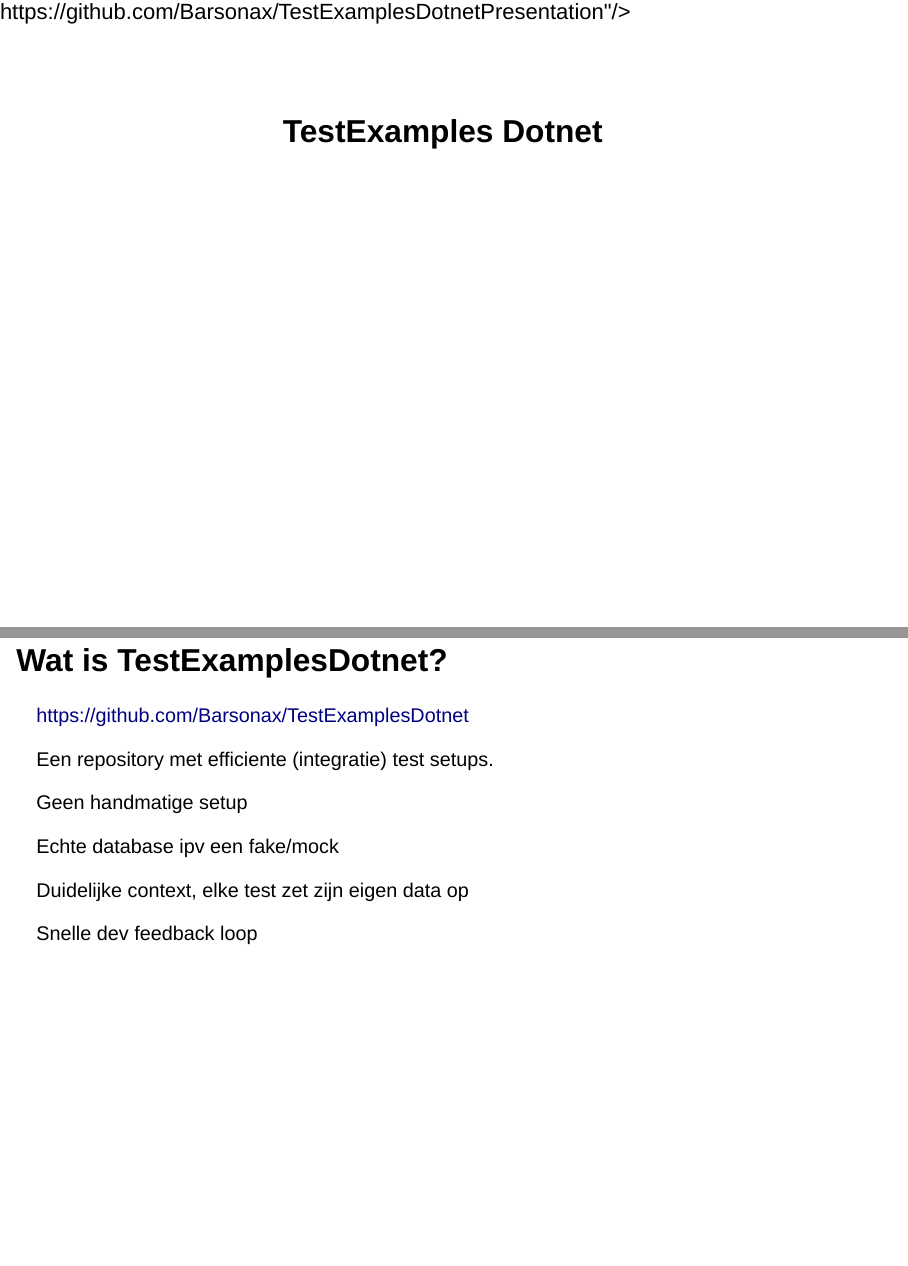
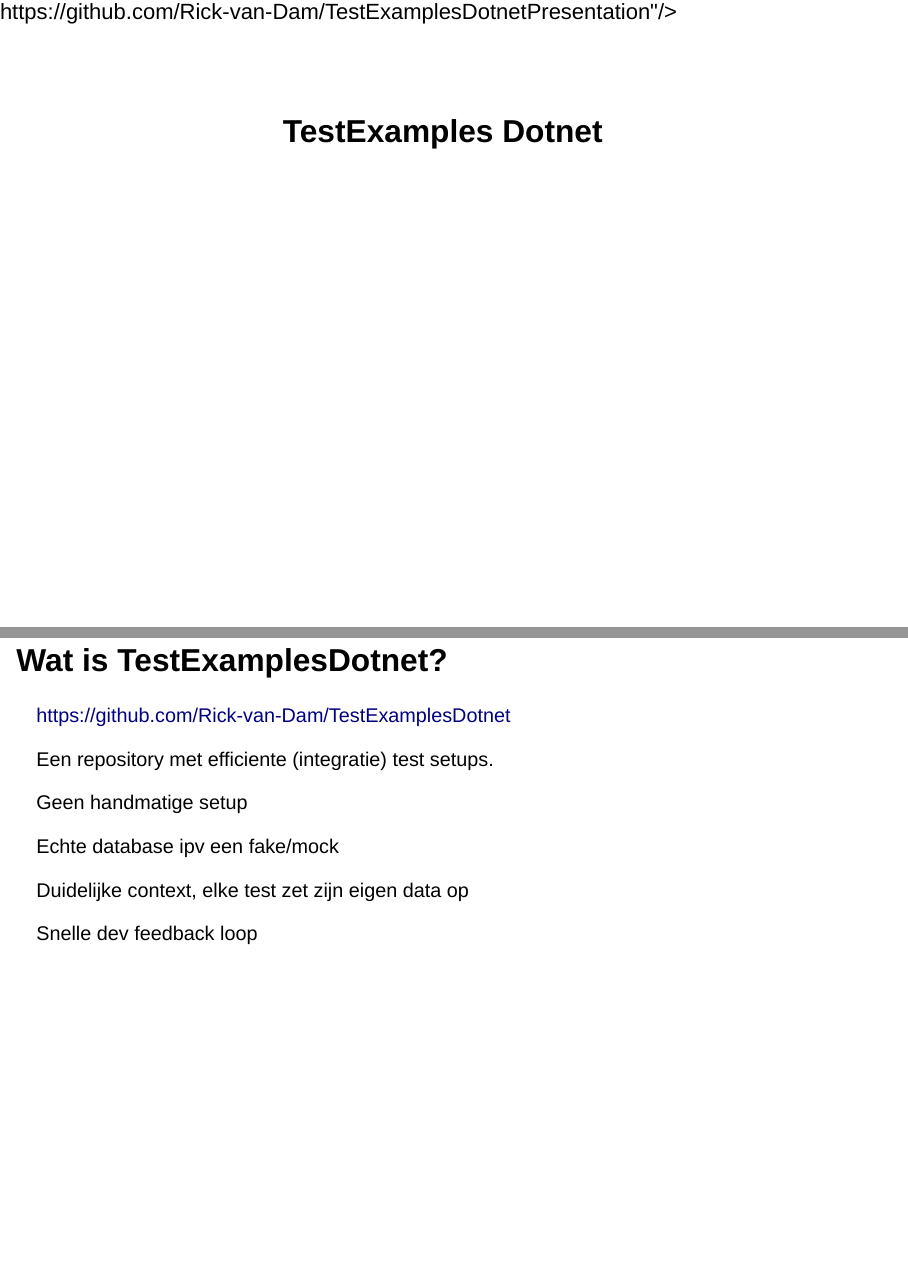
Before and after one commit to Rick-van-Dam/Presentaties, a Quarto document (TestExamplesDotnet/Presentation.qmd): pages 1 and 8 of 20, joined at a grey line. Rendered offline with R 4.5, knitr and Pandoc in place of Quarto, with nearby package versions; drawn as Slidy slides in place of the format the file asks for.

Commit message:
update repo links

```diff
--- a/TestExamplesDotnet/Presentation.qmd
+++ b/TestExamplesDotnet/Presentation.qmd
@@ -5,7 +5,7 @@
 title: "TestExamples Dotnet"
 css : "my-theme.css"
 format: revealjs
-footer: <https://github.com/Barsonax/TestExamplesDotnetPresentation>
+footer: <https://github.com/Rick-van-Dam/TestExamplesDotnetPresentation>
 chalkboard: true
 navigation-mode: vertical
 controls: true
@@ -81,7 +81,7 @@
 
 ## Wat is TestExamplesDotnet?
 
-<https://github.com/Barsonax/TestExamplesDotnet>
+<https://github.com/Rick-van-Dam/TestExamplesDotnet>
 
 Een repository met efficiente (integratie) test setups.
 
```
Also changed, not shown: Meer waarde uit je tests/Presentation.qmd (+1 -1 lines), Robuust testen/Presentation.qmd (+1 -1 lines).
